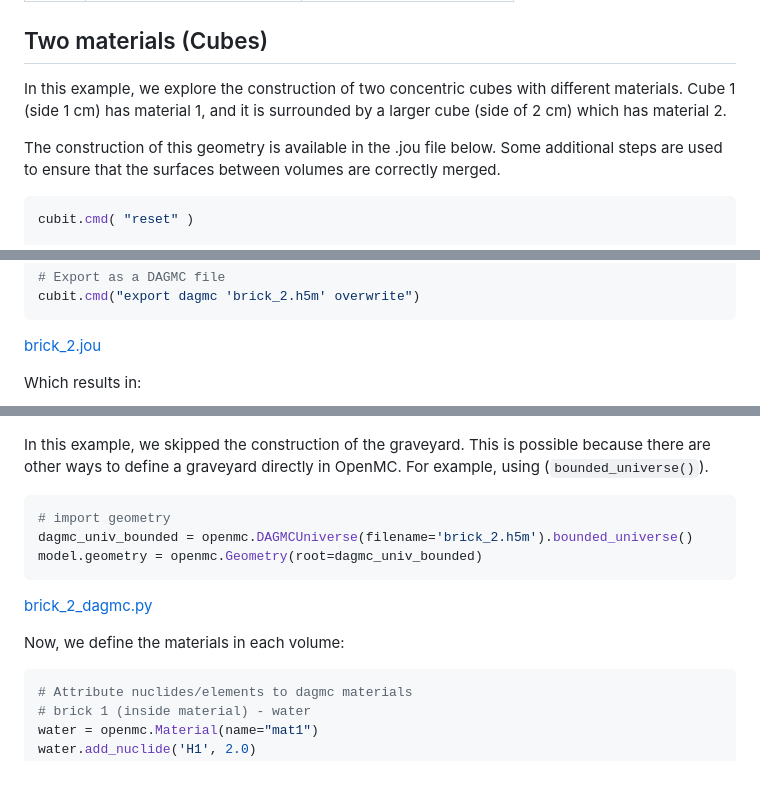
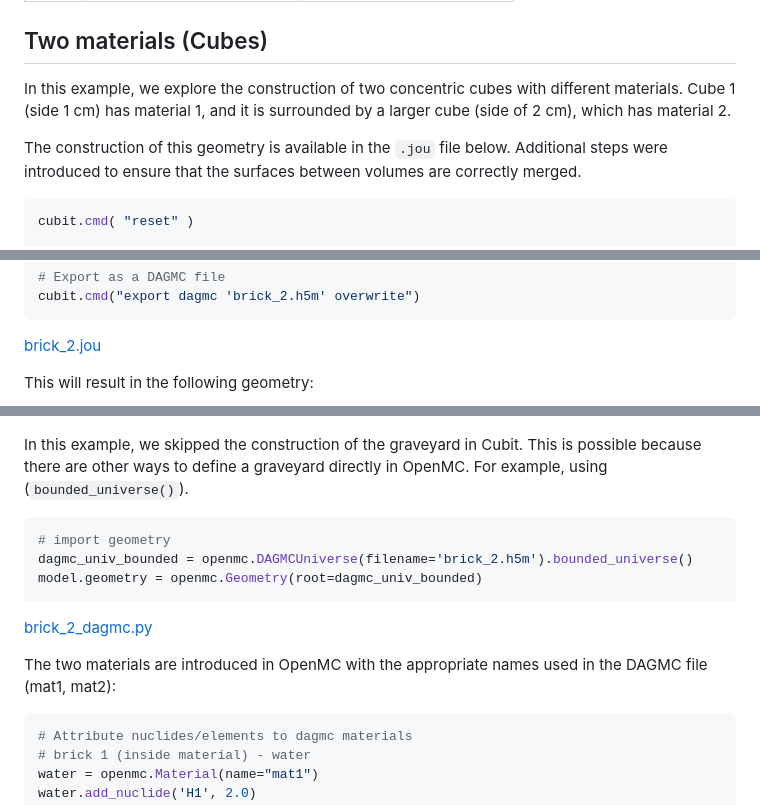
Before and after one commit to aprilnovak/cortex, a Markdown page: dagmc_tutorial/README.md, 3 parts joined by grey strips. Drawn GitHub-style; blank space fills up the shorter version.

````diff
--- a/dagmc_tutorial/README.md
+++ b/dagmc_tutorial/README.md
@@ -147,9 +146,9 @@ The tally outcomes for both simulations match exactly, as shown in Table 1.
 
 ## Two materials  (Cubes)
 
-In this example, we explore the construction of two concentric cubes with different materials. Cube 1 (side 1 cm) has material 1, and it is surrounded by a larger cube (side of 2 cm) which has material 2.
+In this example, we explore the construction of two concentric cubes with different materials. Cube 1 (side 1 cm) has material 1, and it is surrounded by a larger cube (side of 2 cm), which has material 2.
 
-The construction of this geometry is available in the .jou file below. Some additional steps are used to ensure that the surfaces between volumes are correctly merged.
+The construction of this geometry is available in the `.jou` file below. Additional steps were introduced to ensure that the surfaces between volumes are correctly merged.
 
 ```python
 cubit.cmd( "reset" )
@@ -190,12 +189,10 @@ cubit.cmd("export dagmc 'brick_2.h5m' overwrite")
 ```
 [brick_2.jou](./journal_files/brick_2.jou)
 
-Which results in:
-
+This will result in the following geometry:
 ![Two cubes geometry in Cubit.](./figures/cubit_cube_2.jpg)
 
-In this example, we skipped the construction of the graveyard. This is possible because there are other ways to define a graveyard directly in OpenMC. For example, using (<code>bounded_universe()</code>).
-
+In this example, we skipped the construction of the graveyard in Cubit. This is possible because there are other ways to define a graveyard directly in OpenMC. For example, using (<code>bounded_universe()</code>).
 ```python
 # import geometry
 dagmc_univ_bounded = openmc.DAGMCUniverse(filename='brick_2.h5m').bounded_universe()
@@ -203,8 +200,7 @@ model.geometry = openmc.Geometry(root=dagmc_univ_bounded)
 ```
 [brick_2_dagmc.py](./python_files/brick_2_dagmc.py)
 
-Now, we define the materials in each volume:
-
+The two materials are introduced in OpenMC with the appropriate names used in the DAGMC file (mat1, mat2):
 ```python
 # Attribute nuclides/elements to dagmc materials
 # brick 1 (inside material) - water
````
Also changed, not shown: other parts of dagmc_tutorial/README.md (+0 -1 lines).
